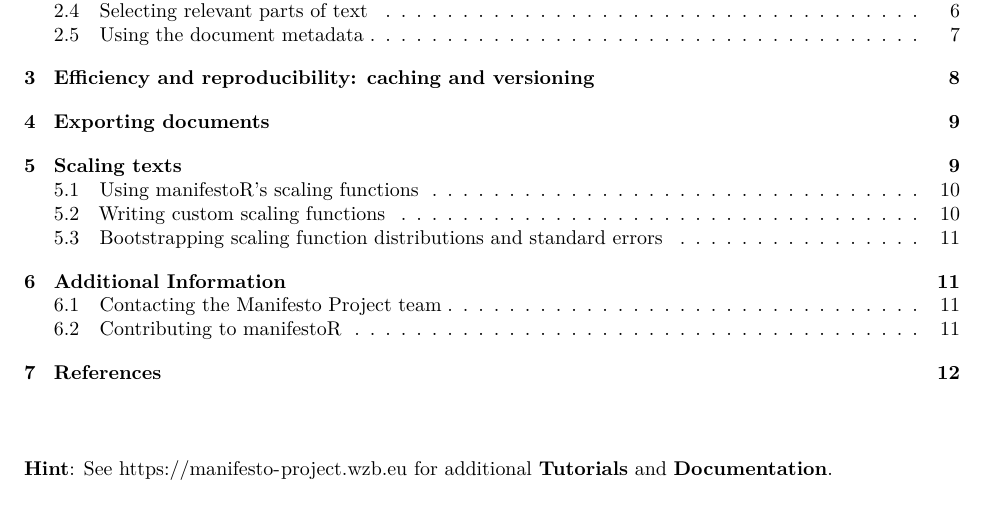
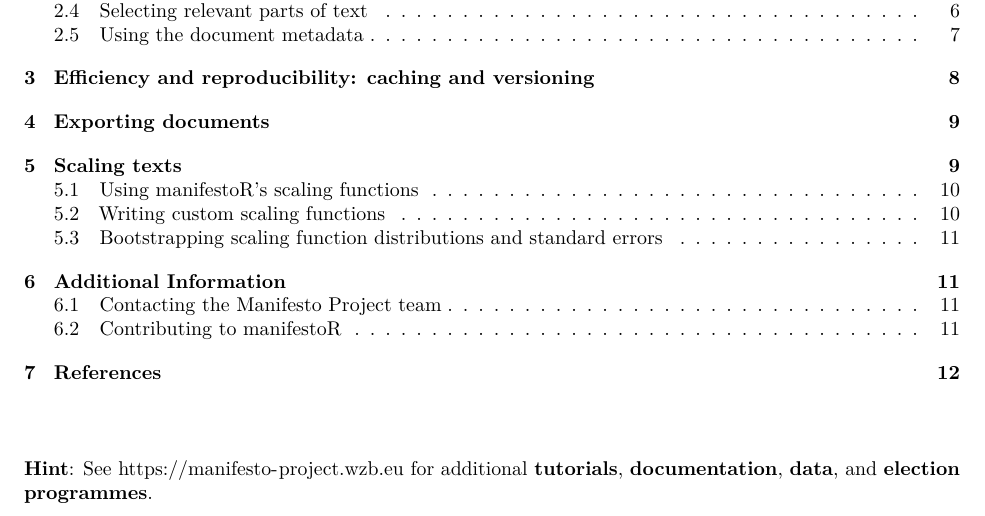
Before and after one commit to ManifestoProject/manifestoR, an R Markdown document (vignettes/manifestoRworkflow.Rmd): part of page 1 of 12, cut so that both start at the same text. Rendered offline with R 4.5, knitr and Pandoc, then LaTeX, with nearby package versions; some code elsewhere in the file could not run offline; common packages that the code uses without loading them are loaded.

Commit message:
* added description and hint to additional main website resources to package help file and readme * added more seealso links to package help file * moved vignette metadata inside the vignettes' yaml part

```diff
--- a/vignettes/manifestoRworkflow.Rmd
+++ b/vignettes/manifestoRworkflow.Rmd
@@ -15,12 +18,8 @@ output:
-%\VignetteEngine{knitr::rmarkdown}
-%\VignetteIndexEntry{The workflow with the manifestoR package}
-\usepackage[utf8]{inputenc}
--->
 
 \vspace{3.0em}
 <br />
 <br />
-**Hint**: See https://manifesto-project.wzb.eu for additional **Tutorials** and **Documentation**.</p>
+**Hint**: See https://manifesto-project.wzb.eu for additional **tutorials**, **documentation**, **data**, and **election programmes**.
 
 \newpage
 
```
Also changed, not shown: R/manifestoR-package.r (+15 -1 lines), README.md, vignettes/manifestoRworkflow.Rmd (5 more changed lines).
